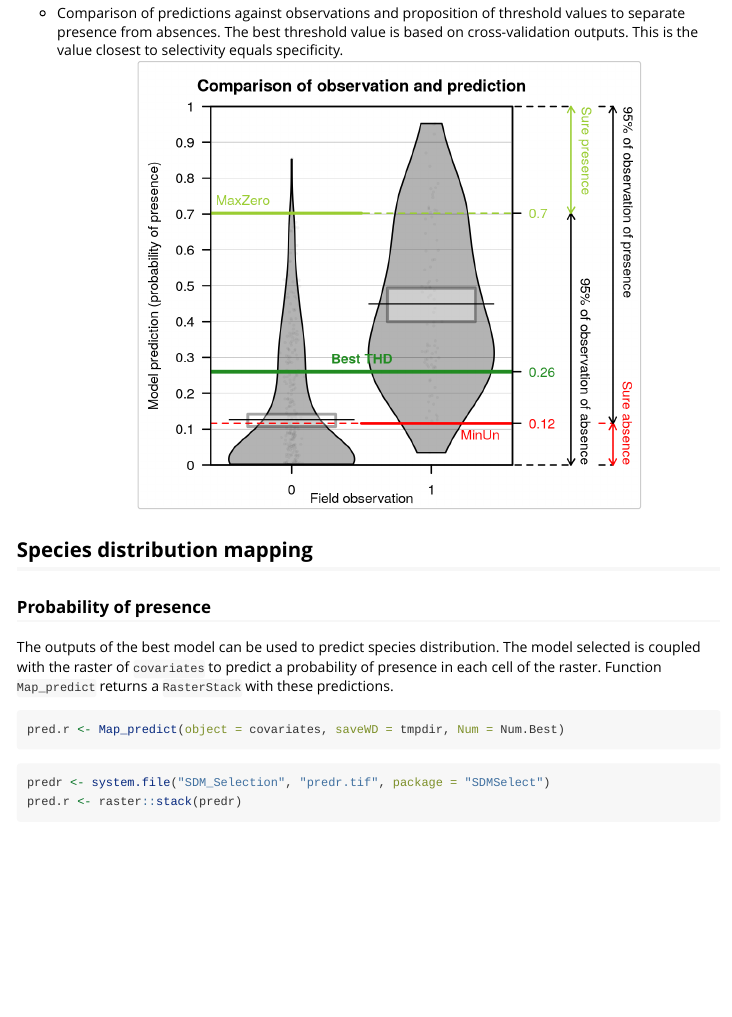
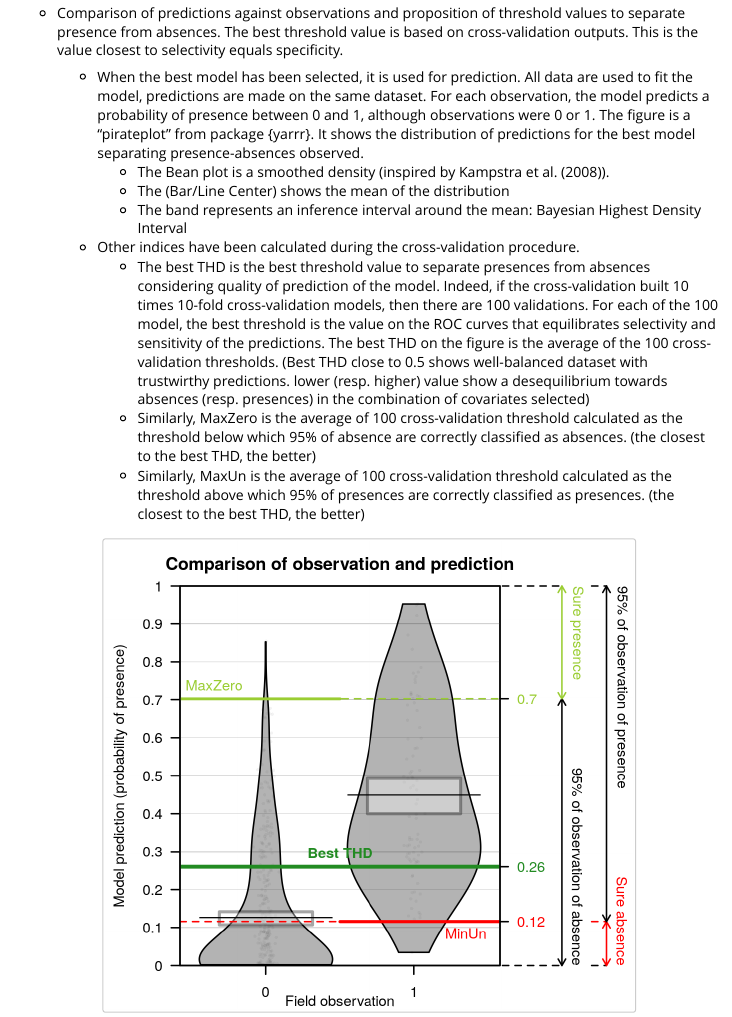
Before and after one commit to statnmap/SDMSelect, an R Markdown document (vignettes/SDM_Selection.Rmd): the page in a window 1100 px wide, from 7740 px down. Rendered offline with R 4.5, knitr and Pandoc, with nearby package versions; some code elsewhere in the file could not run offline; common packages that the code uses without loading them are loaded.

Commit message:
SDM_Selection: add figure explanation

````diff
--- a/vignettes/SDM_Selection.Rmd
+++ b/vignettes/SDM_Selection.Rmd
@@ -265,6 +265,15 @@ knitr::include_graphics("CovForMeanPred_Marginals.png")
 ```
 
 - Comparison of predictions against observations and proposition of threshold values to separate presence from absences. The best threshold value is based on cross-validation outputs. This is the value closest to selectivity equals specificity.
+    + When the best model has been selected, it is used for prediction. All data are used to fit the model, predictions are made on the same dataset. For each observation, the model predicts a probability of presence between 0 and 1, although observations were 0 or 1. The figure is a "pirateplot" from package {yarrr}. It shows the distribution of predictions for the best model separating presence-absences observed.
+        + The Bean plot is a smoothed density (inspired by Kampstra et al. (2008)).
+        + The (Bar/Line Center) shows the mean of the distribution
+        + The band represents an inference interval around the mean: Bayesian Highest Density Interval
+    + Other indices have been calculated during the cross-validation procedure.
+        + The best THD is the best threshold value to separate presences from absences considering quality of prediction of the model. Indeed, if the cross-validation built 10 times 10-fold cross-validation models, then there are 100 validations. For each of the 100 model, the best threshold is the value on the ROC curves that equilibrates selectivity and sensitivity of the predictions. The best THD on the figure is the average of the 100 cross-validation thresholds. (Best THD close to 0.5 shows well-balanced dataset with trustwirthy predictions. lower (resp. higher) value show a desequilibrium towards absences (resp. presences) in the combination of covariates selected)
+        + Similarly, MaxZero is the average of 100 cross-validation threshold calculated as the threshold below which 95% of absence are correctly classified as absences. (the closest to the best THD, the better)
+        + Similarly, MaxUn is the average of 100 cross-validation threshold calculated as the threshold above which 95% of presences are correctly classified as presences. (the closest to the best THD, the better)
+
 ```{r, results='asis', echo=FALSE, purl=FALSE}
 Thresholds_for_predictionImg <- system.file("SDM_Selection", "Thresholds_for_prediction.png", package = "SDMSelect")
 silent <- file.copy(Thresholds_for_predictionImg, "Thresholds_for_prediction.png")
````
Also changed, not shown: .devstuff_history.R (line endings or trailing spaces), 1 other file.
